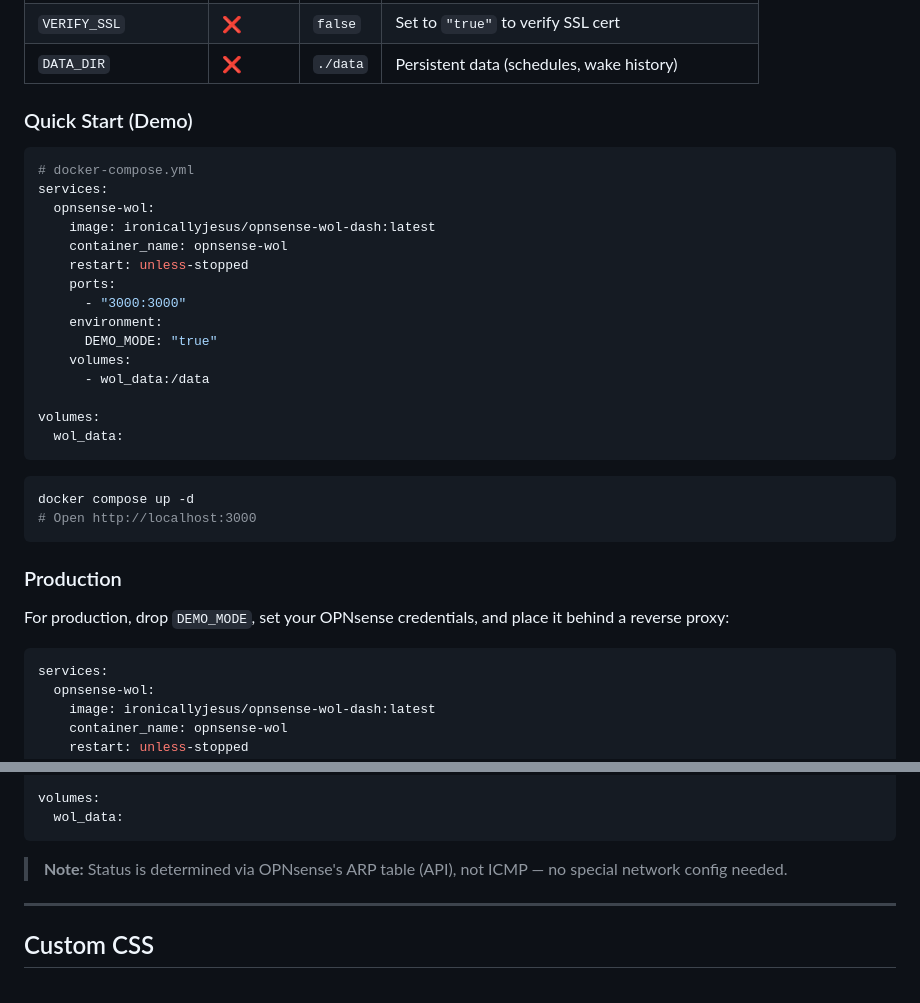
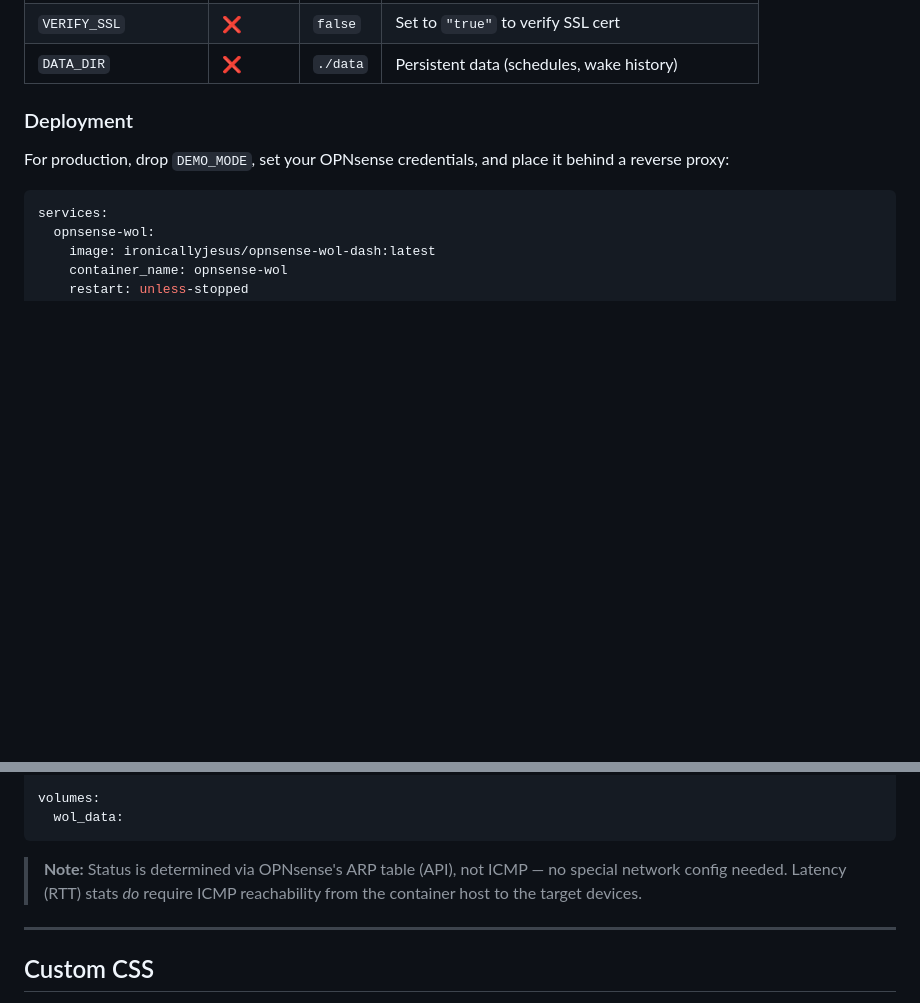
Before and after one commit to IronicallyJesus/opnsense-wol-dash, a Markdown page: README.md, 2 parts joined by grey strips. Rendered like a GitHub page; blank space fills up the shorter version.

Commit message:
docs: remove demo compose section, add ICMP latency note

````diff
--- a/README.md
+++ b/README.md
@@ -80,32 +80,7 @@ All settings via environment variables:
 | `VERIFY_SSL` | ❌ | `false` | Set to `"true"` to verify SSL cert |
 | `DATA_DIR` | ❌ | `./data` | Persistent data (schedules, wake history) |
 
-### Quick Start (Demo)
-
-```yaml
-# docker-compose.yml
-services:
-  opnsense-wol:
-    image: ironicallyjesus/opnsense-wol-dash:latest
-    container_name: opnsense-wol
-    restart: unless-stopped
-    ports:
-      - "3000:3000"
-    environment:
-      DEMO_MODE: "true"
-    volumes:
-      - wol_data:/data
-
-volumes:
-  wol_data:
-```
-
-```bash
-docker compose up -d
-# Open http://localhost:3000
-```
-
-### Production
+### Deployment
 
 For production, drop `DEMO_MODE`, set your OPNsense credentials, and place it behind a reverse proxy:
 
@@ -132,7 +107,7 @@ volumes:
   wol_data:
 ```
 
-> **Note:** Status is determined via OPNsense's ARP table (API), not ICMP — no special network config needed.
+> **Note:** Status is determined via OPNsense's ARP table (API), not ICMP — no special network config needed. Latency (RTT) stats *do* require ICMP reachability from the container host to the target devices.
 
 ---
 
````
